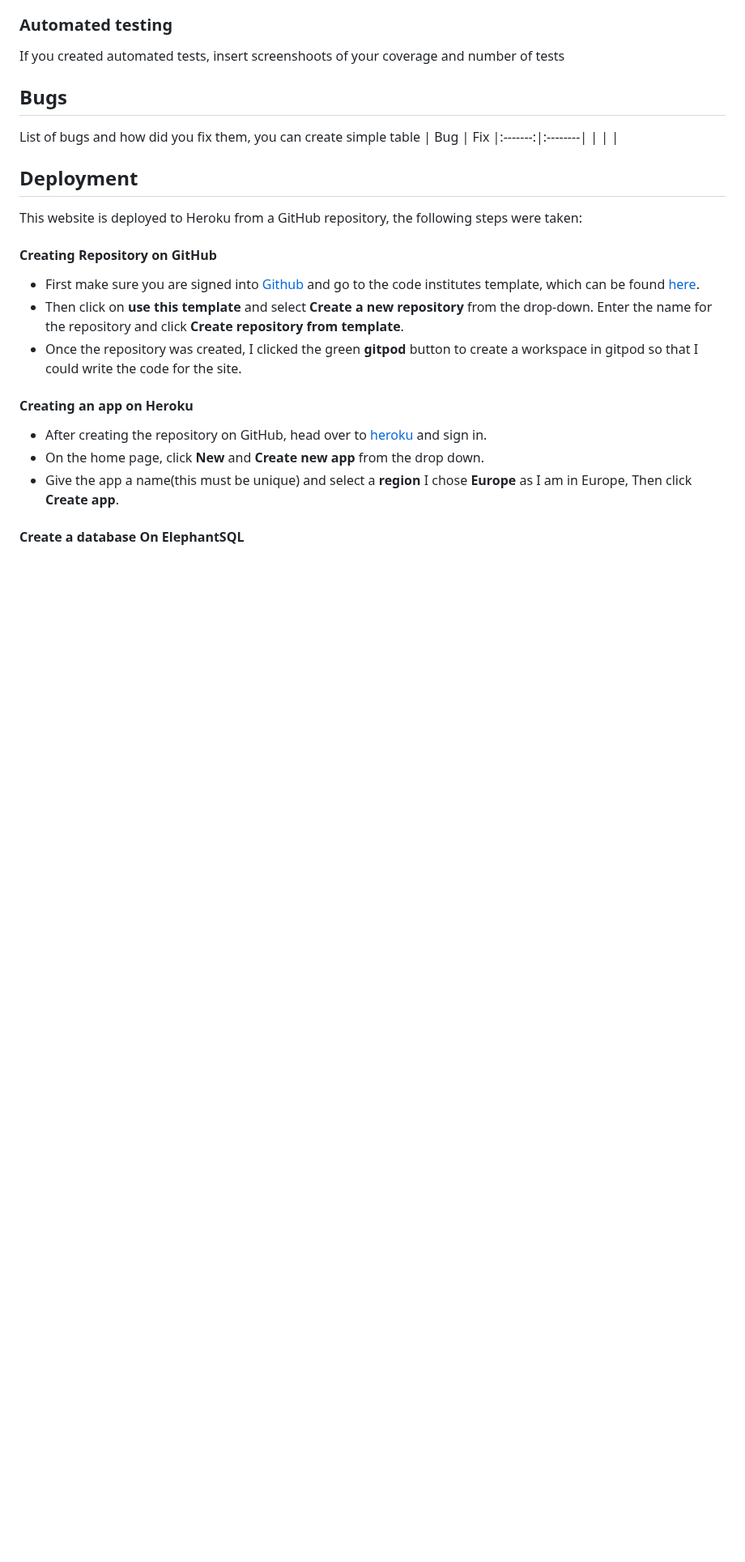
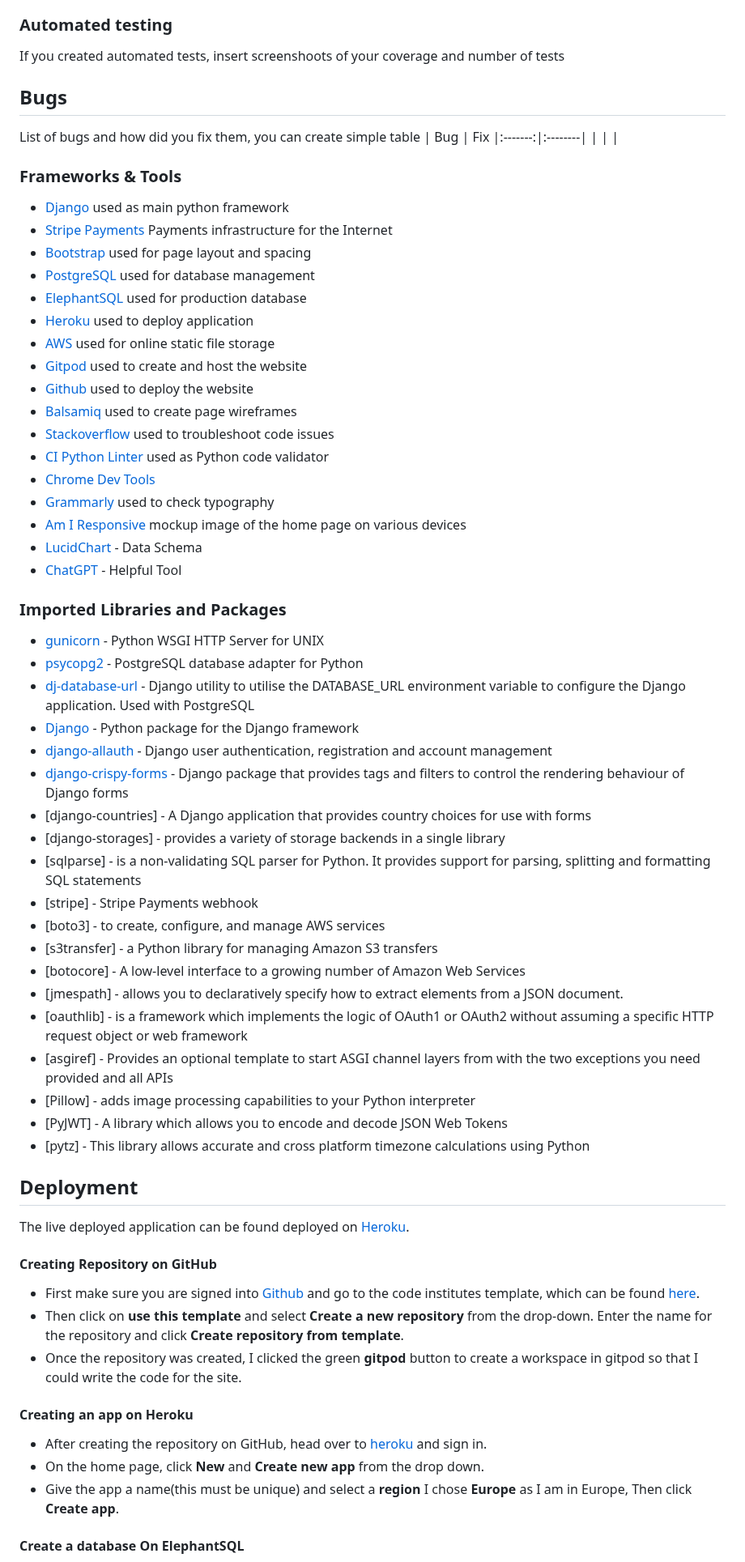
Before and after one commit to AbdulSyed05/style-street, a Markdown page: README.md, the part around the change. Shown at 81% size. Drawn GitHub-style; blank space fills up the shorter version.

Commit message:
Add Framework & Tool and Libraries section to Readme

```diff
--- a/README.md
+++ b/README.md
@@ -127,8 +127,51 @@ List of bugs and how did you fix them, you can create simple table
 | Bug | Fix
 |:-------:|:--------|
 |   |    |
+
+### Frameworks & Tools
+
+- [Django](https://www.djangoproject.com/) used as main python framework
+- [Stripe Payments](https://stripe.com/) Payments infrastructure for the Internet
+- [Bootstrap](https://blog.getbootstrap.com/) used for page layout and spacing
+- [PostgreSQL](https://www.postgresql.org) used for database management
+- [ElephantSQL](https://www.elephantsql.com/) used for production database
+- [Heroku](https://dashboard.heroku.com/apps) used to deploy application
+- [AWS](https://aws.amazon.com/s3/) used for online static file storage
+- [Gitpod](https://www.gitpod.io/) used to create and host the website
+- [Github](https://github.com/) used to deploy the website
+- [Balsamiq](https://balsamiq.com/) used to create page wireframes
+- [Stackoverflow](https://stackoverflow.com/) used to troubleshoot code issues
+- [CI Python Linter](https://pep8ci.herokuapp.com/) used as Python code validator
+- [Chrome Dev Tools](https://developer.chrome.com/docs/devtools/)
+- [Grammarly](https://www.grammarly.com/) used to check typography
+- [Am I Responsive](https://amiresponsive.co.uk/) mockup image of the home page on various devices
+- [LucidChart](https://lucid.app/) - Data Schema
+- [ChatGPT](chat.openai.com) - Helpful Tool
+
+### Imported Libraries and Packages
+
+- [gunicorn]() - Python WSGI HTTP Server for UNIX
+- [psycopg2]() - PostgreSQL database adapter for Python
+- [dj-database-url]() - Django utility to utilise the DATABASE_URL environment variable to configure the Django application. Used with PostgreSQL
+- [Django]() - Python package for the Django framework
+- [django-allauth]() - Django user authentication, registration and account management
+- [django-crispy-forms]() - Django package that provides tags and filters to control the rendering behaviour of Django forms
+- [django-countries] - A Django application that provides country choices for use with forms
+- [django-storages] - provides a variety of storage backends in a single library
+- [sqlparse] - is a non-validating SQL parser for Python. It provides support for parsing, splitting and formatting SQL statements
+- [stripe] - Stripe Payments webhook
+- [boto3] -  to create, configure, and manage AWS services
+- [s3transfer] - a Python library for managing Amazon S3 transfers
+- [botocore] - A low-level interface to a growing number of Amazon Web Services
+- [jmespath] - allows you to declaratively specify how to extract elements from a JSON document.
+- [oauthlib] - is a framework which implements the logic of OAuth1 or OAuth2 without assuming a specific HTTP request object or web framework
+- [asgiref] -  Provides an optional template to start ASGI channel layers from with the two exceptions you need provided and all APIs
+- [Pillow] -  adds image processing capabilities to your Python interpreter
+- [PyJWT] - A library which allows you to encode and decode JSON Web Tokens
+- [pytz] - This library allows accurate and cross platform timezone calculations using Python
+
 ## Deployment
-This website is deployed to Heroku from a GitHub repository, the following steps were taken:
+The live deployed application can be found deployed on [Heroku](https://stylestreet-2f7b5324506f.herokuapp.com/).
 
 #### Creating Repository on GitHub
 - First make sure you are signed into [Github](https://github.com/) and go to the code institutes template, which can be found [here](https://github.com/Code-Institute-Org/gitpod-full-template).
```
